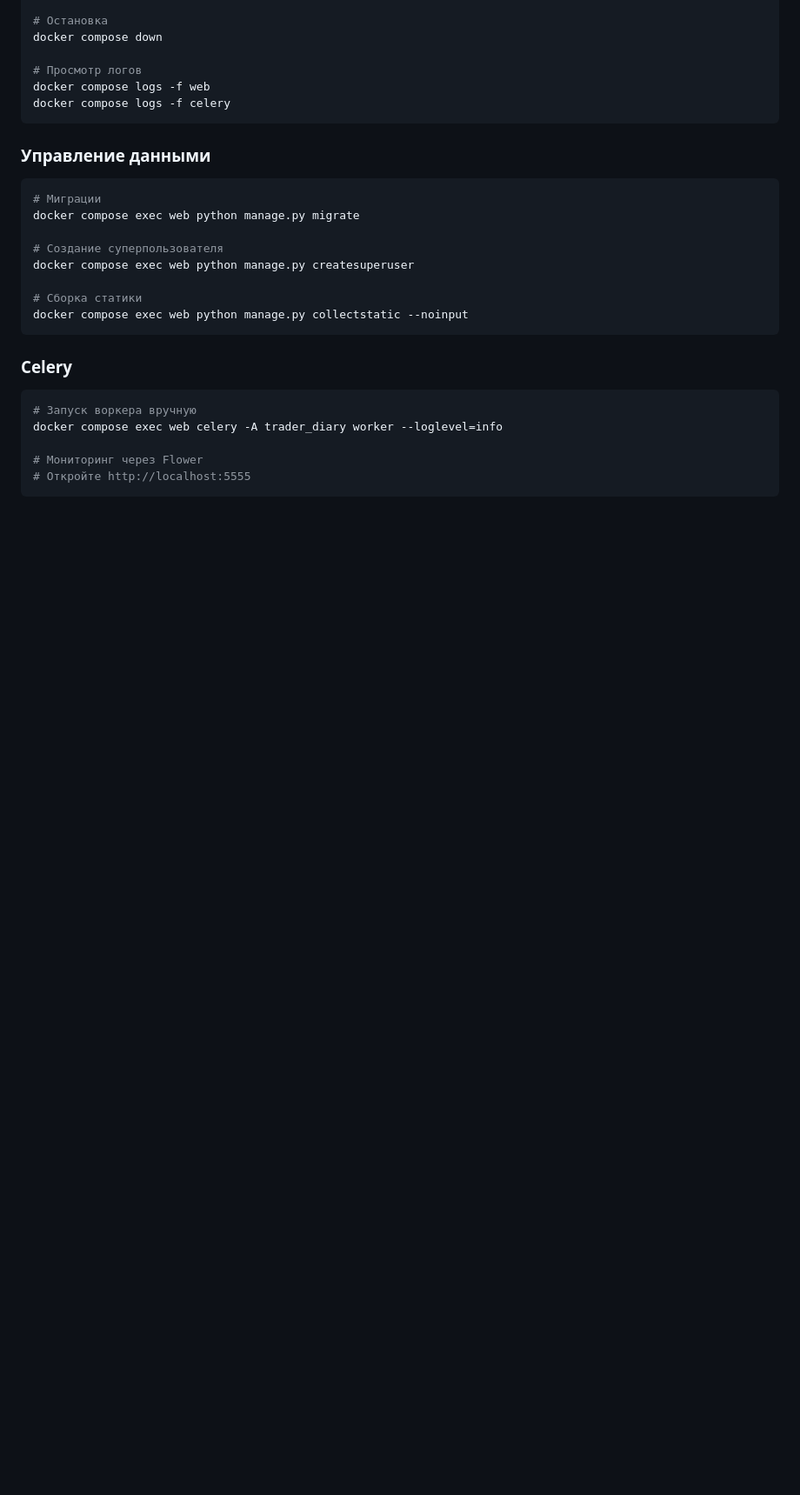
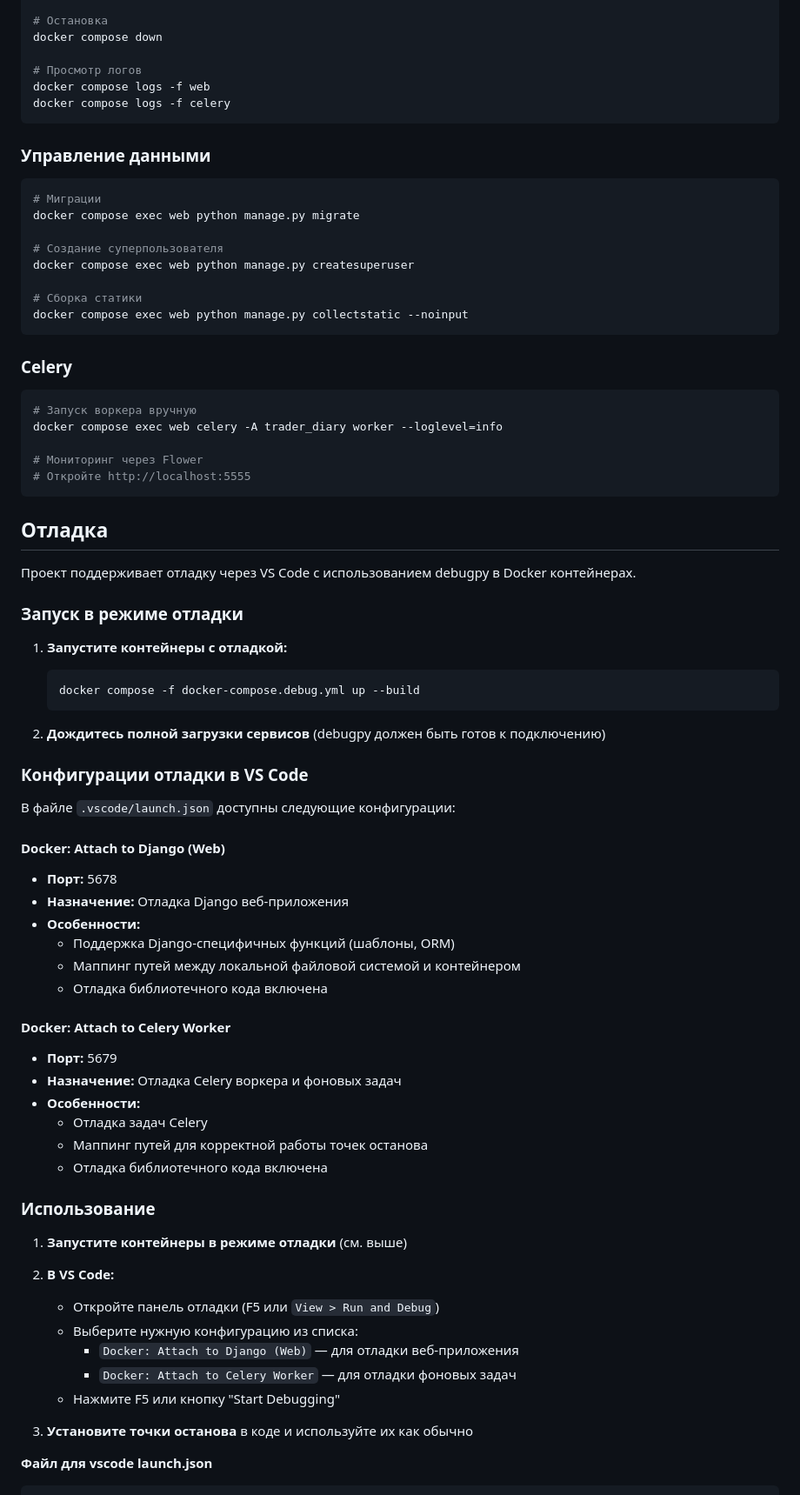
Before and after one commit to 367300/interactive_trader_diary, a Markdown page: README.md, the part around one of its changes. Shown at 87% size. Rendered like a GitHub page; blank space fills up the shorter version.

Commit message:
Добавление информации об отладке в описание проекта

````diff
--- a/README.md
+++ b/README.md
@@ -224,3 +224,51 @@ docker compose exec web celery -A trader_diary worker --loglevel=info
 # Откройте http://localhost:5555
 ```
 
+## Отладка
+
+Проект поддерживает отладку через VS Code с использованием debugpy в Docker контейнерах.
+
+### Запуск в режиме отладки
+
+1. **Запустите контейнеры с отладкой:**
+   ```bash
+   docker compose -f docker-compose.debug.yml up --build
+   ```
+
+2. **Дождитесь полной загрузки сервисов** (debugpy должен быть готов к подключению)
+
+### Конфигурации отладки в VS Code
+
+В файле `.vscode/launch.json` доступны следующие конфигурации:
+
+#### Docker: Attach to Django (Web)
+- **Порт:** 5678
+- **Назначение:** Отладка Django веб-приложения
+- **Особенности:**
+  - Поддержка Django-специфичных функций (шаблоны, ORM)
+  - Маппинг путей между локальной файловой системой и контейнером
+  - Отладка библиотечного кода включена
+
+#### Docker: Attach to Celery Worker
+- **Порт:** 5679
+- **Назначение:** Отладка Celery воркера и фоновых задач
+- **Особенности:**
+  - Отладка задач Celery
+  - Маппинг путей для корректной работы точек останова
+  - Отладка библиотечного кода включена
+
+### Использование
+
+1. **Запустите контейнеры в режиме отладки** (см. выше)
+
+2. **В VS Code:**
+   - Откройте панель отладки (F5 или `View > Run and Debug`)
+   - Выберите нужную конфигурацию из списка:
+     - `Docker: Attach to Django (Web)` — для отладки веб-приложения
+     - `Docker: Attach to Celery Worker` — для отладки фоновых задач
+   - Нажмите F5 или кнопку "Start Debugging"
+
+3. **Установите точки останова** в коде и используйте их как обычно
+
+**Файл для vscode launch.json**
+
````
Also changed, not shown: other parts of README.md (+50 -0 lines).
